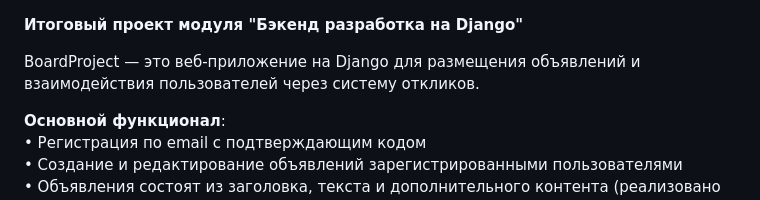
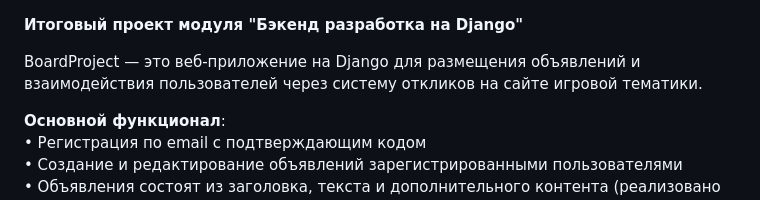
Before and after one commit to Keka17/BoardProject, a Markdown page: README.md, the part around the change. GitHub-like rendering.

```diff
--- a/README.md
+++ b/README.md
@@ -1,7 +1,7 @@
 
 **Итоговый проект модуля "Бэкенд разработка на Django"**
 
-BoardProject — это веб-приложение на Django для размещения объявлений и взаимодействия пользователей через систему откликов.
+BoardProject — это веб-приложение на Django для размещения объявлений и взаимодействия пользователей через систему откликов на сайте игровой тематики.
 
 **Основной функционал**:
 • Регистрация по email с подтверждающим кодом
```
